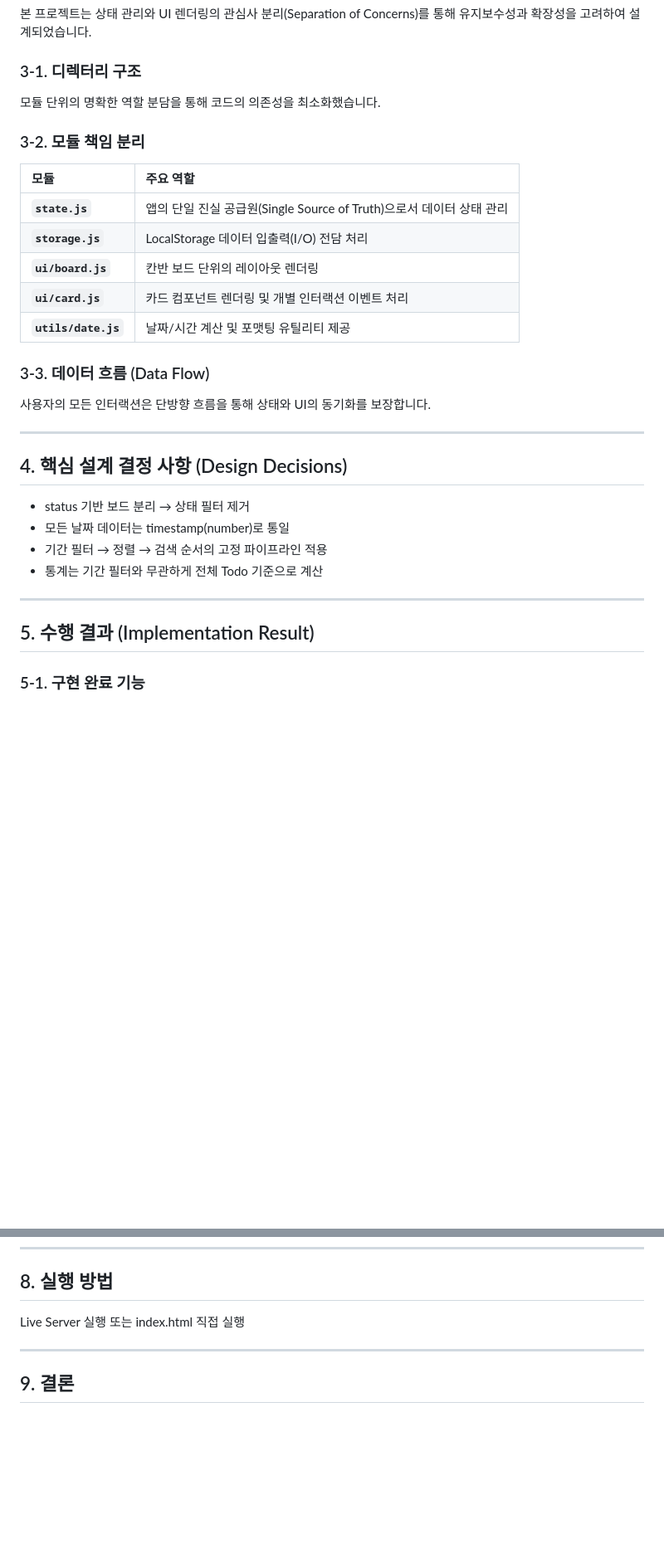
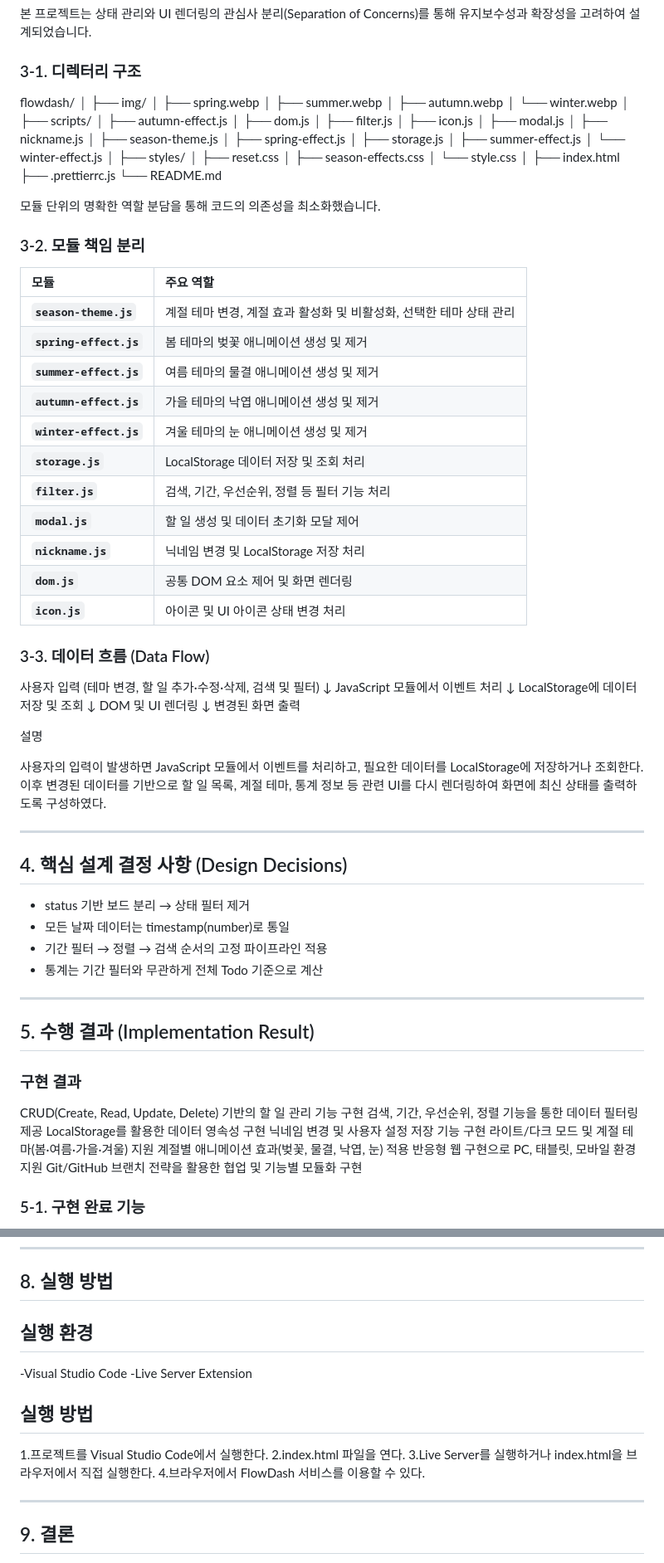
Before and after one commit to Naeun-K/flowdash, a Markdown page: README.md, 2 parts joined by grey strips. Shown at 83% size. Drawn GitHub-style; blank space fills up the shorter version.

Commit message:
Enhance README with project details and execution steps
Updated README.md to include directory structure, module responsibilities, and implementation results.

```diff
--- a/README.md
+++ b/README.md
@@ -75,6 +75,35 @@
 
 ### 3-1. 디렉터리 구조
 
+flowdash/
+│
+├── img/
+│   ├── spring.webp
+│   ├── summer.webp
+│   ├── autumn.webp
+│   └── winter.webp
+│
+├── scripts/
+│   ├── autumn-effect.js
+│   ├── dom.js
+│   ├── filter.js
+│   ├── icon.js
+│   ├── modal.js
+│   ├── nickname.js
+│   ├── season-theme.js
+│   ├── spring-effect.js
+│   ├── storage.js
+│   ├── summer-effect.js
+│   └── winter-effect.js
+│
+├── styles/
+│   ├── reset.css
+│   ├── season-effects.css
+│   └── style.css
+│
+├── index.html
+├── .prettierrc.js
+└── README.md
 
 모듈 단위의 명확한 역할 분담을 통해 코드의 의존성을 최소화했습니다.
 
@@ -83,16 +112,36 @@
 
 ### 3-2. 모듈 책임 분리
 | 모듈 | 주요 역할 |
-| :--- | :--- |
-| **`state.js`** | 앱의 단일 진실 공급원(Single Source of Truth)으로서 데이터 상태 관리 |
-| **`storage.js`** | LocalStorage 데이터 입출력(I/O) 전담 처리 |
-| **`ui/board.js`** | 칸반 보드 단위의 레이아웃 렌더링 |
-| **`ui/card.js`** | 카드 컴포넌트 렌더링 및 개별 인터랙션 이벤트 처리 |
-| **`utils/date.js`** | 날짜/시간 계산 및 포맷팅 유틸리티 제공 |
+| :--------------------- | :--------------------------------------- |
+| **`season-theme.js`**  | 계절 테마 변경, 계절 효과 활성화 및 비활성화, 선택한 테마 상태 관리 |
+| **`spring-effect.js`** | 봄 테마의 벚꽃 애니메이션 생성 및 제거                   |
+| **`summer-effect.js`** | 여름 테마의 물결 애니메이션 생성 및 제거                  |
+| **`autumn-effect.js`** | 가을 테마의 낙엽 애니메이션 생성 및 제거                  |
+| **`winter-effect.js`** | 겨울 테마의 눈 애니메이션 생성 및 제거                   |
+| **`storage.js`**       | LocalStorage 데이터 저장 및 조회 처리              |
+| **`filter.js`**        | 검색, 기간, 우선순위, 정렬 등 필터 기능 처리              |
+| **`modal.js`**         | 할 일 생성 및 데이터 초기화 모달 제어                   |
+| **`nickname.js`**      | 닉네임 변경 및 LocalStorage 저장 처리              |
+| **`dom.js`**           | 공통 DOM 요소 제어 및 화면 렌더링                    |
+| **`icon.js`**          | 아이콘 및 UI 아이콘 상태 변경 처리                    |
+
 
 ### 3-3. 데이터 흐름 (Data Flow)
 
-사용자의 모든 인터랙션은 단방향 흐름을 통해 상태와 UI의 동기화를 보장합니다.
+사용자 입력 (테마 변경, 할 일 추가·수정·삭제, 검색 및 필터)
+                ↓
+JavaScript 모듈에서 이벤트 처리
+                ↓
+LocalStorage에 데이터 저장 및 조회
+                ↓
+DOM 및 UI 렌더링
+                ↓
+변경된 화면 출력
+
+설명
+
+사용자의 입력이 발생하면 JavaScript 모듈에서 이벤트를 처리하고, 필요한 데이터를 LocalStorage에 저장하거나 조회한다.
+이후 변경된 데이터를 기반으로 할 일 목록, 계절 테마, 통계 정보 등 관련 UI를 다시 렌더링하여 화면에 최신 상태를 출력하도록 구성하였다.
 
 
   ---
@@ -106,6 +155,16 @@
 
 ---
 ## 5. 수행 결과 (Implementation Result)
+
+### 구현 결과
+CRUD(Create, Read, Update, Delete) 기반의 할 일 관리 기능 구현
+검색, 기간, 우선순위, 정렬 기능을 통한 데이터 필터링 제공
+LocalStorage를 활용한 데이터 영속성 구현
+닉네임 변경 및 사용자 설정 저장 기능 구현
+라이트/다크 모드 및 계절 테마(봄·여름·가을·겨울) 지원
+계절별 애니메이션 효과(벚꽃, 물결, 낙엽, 눈) 적용
+반응형 웹 구현으로 PC, 태블릿, 모바일 환경 지원
+Git/GitHub 브랜치 전략을 활용한 협업 및 기능별 모듈화 구현
 
 ### 5-1. 구현 완료 기능
 
@@ -208,7 +277,17 @@
 
 ## 8. 실행 방법
 
-Live Server 실행 또는 index.html 직접 실행
+## 실행 환경
+
+-Visual Studio Code
+-Live Server Extension
+
+## 실행 방법
+
+1.프로젝트를 Visual Studio Code에서 실행한다.
+2.index.html 파일을 연다.
+3.Live Server를 실행하거나 index.html을 브라우저에서 직접 실행한다.
+4.브라우저에서 FlowDash 서비스를 이용할 수 있다.
 
 ---
 
```
Also changed, not shown: other parts of README.md (+11 -1 lines).
